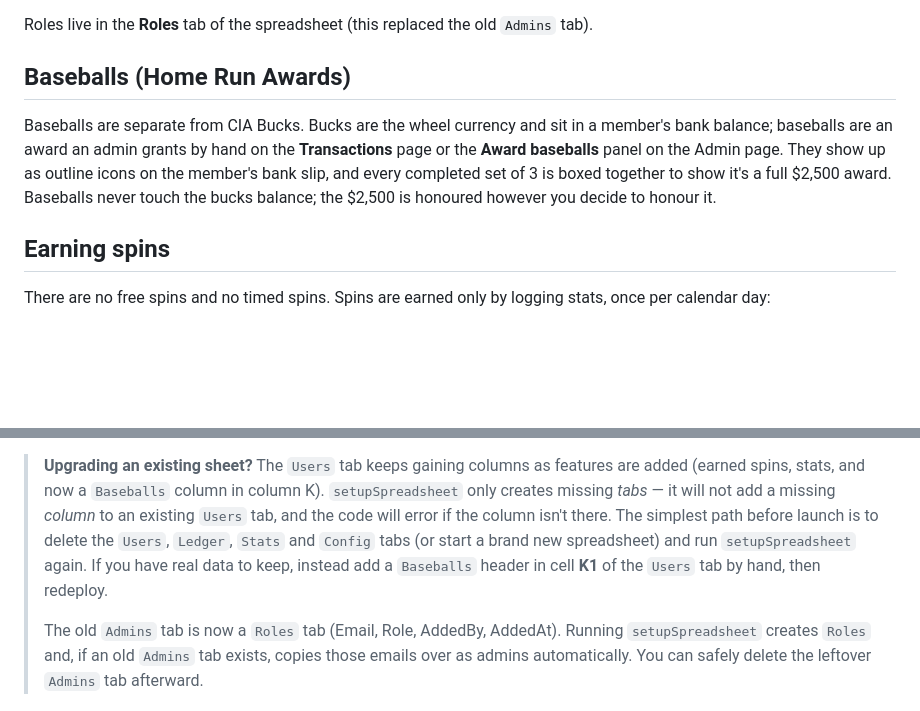
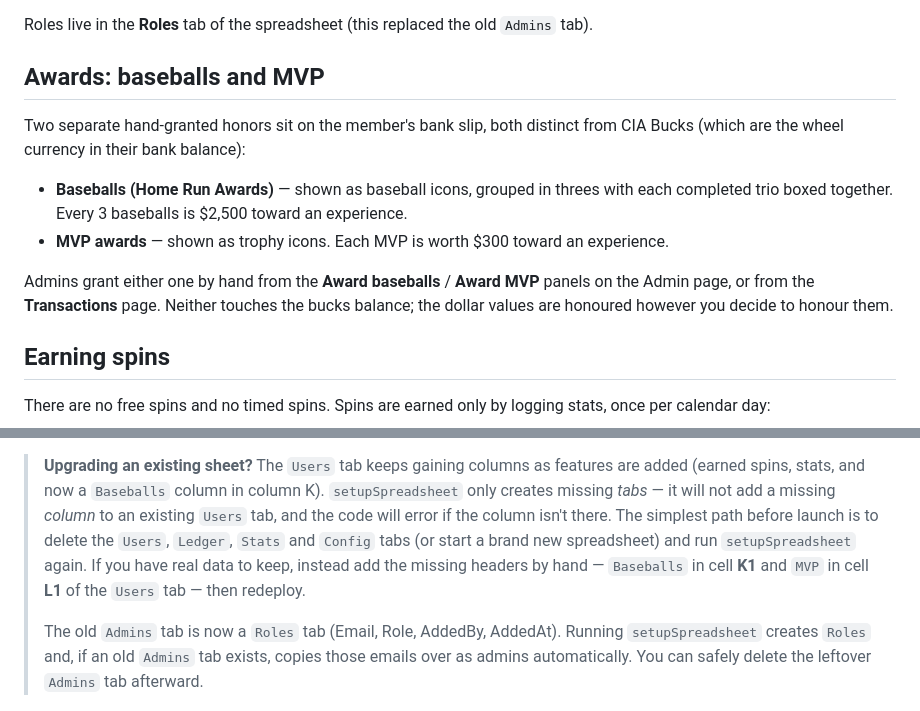
Before and after one commit to cchapman31/cchapman31.github.io, a Markdown page: README.md, 2 parts joined by grey strips. Rendered like a GitHub page; blank space fills up the shorter version.

```diff
--- a/README.md
+++ b/README.md
@@ -28,14 +28,18 @@ account gets in.
 
 Roles live in the **Roles** tab of the spreadsheet (this replaced the old `Admins` tab).
 
-## Baseballs (Home Run Awards)
+## Awards: baseballs and MVP
 
-Baseballs are separate from CIA Bucks. Bucks are the wheel currency and sit in a member's
-bank balance; baseballs are an award an admin grants by hand on the **Transactions** page or
-the **Award baseballs** panel on the Admin page. They show up as outline icons on the
-member's bank slip, and every completed set of 3 is boxed together to show it's a full
-$2,500 award. Baseballs never touch the bucks balance; the $2,500 is honoured however you
-decide to honour it.
+Two separate hand-granted honors sit on the member's bank slip, both distinct from CIA Bucks
+(which are the wheel currency in their bank balance):
+
+- **Baseballs (Home Run Awards)** — shown as baseball icons, grouped in threes with each
+  completed trio boxed together. Every 3 baseballs is $2,500 toward an experience.
+- **MVP awards** — shown as trophy icons. Each MVP is worth $300 toward an experience.
+
+Admins grant either one by hand from the **Award baseballs** / **Award MVP** panels on the
+Admin page, or from the **Transactions** page. Neither touches the bucks balance; the dollar
+values are honoured however you decide to honour them.
 
 ## Earning spins
 
@@ -78,8 +82,9 @@ The Apps Script web app does three things the browser can't be trusted with:
 > only creates missing *tabs* — it will not add a missing *column* to an existing `Users`
 > tab, and the code will error if the column isn't there. The simplest path before launch is
 > to delete the `Users`, `Ledger`, `Stats` and `Config` tabs (or start a brand new
-> spreadsheet) and run `setupSpreadsheet` again. If you have real data to keep, instead add a
-> `Baseballs` header in cell **K1** of the `Users` tab by hand, then redeploy.
+> spreadsheet) and run `setupSpreadsheet` again. If you have real data to keep, instead add
+> the missing headers by hand — `Baseballs` in cell **K1** and `MVP` in cell **L1** of the
+> `Users` tab — then redeploy.
 >
 > The old `Admins` tab is now a `Roles` tab (Email, Role, AddedBy, AddedAt). Running
 > `setupSpreadsheet` creates `Roles` and, if an old `Admins` tab exists, copies those emails
```
